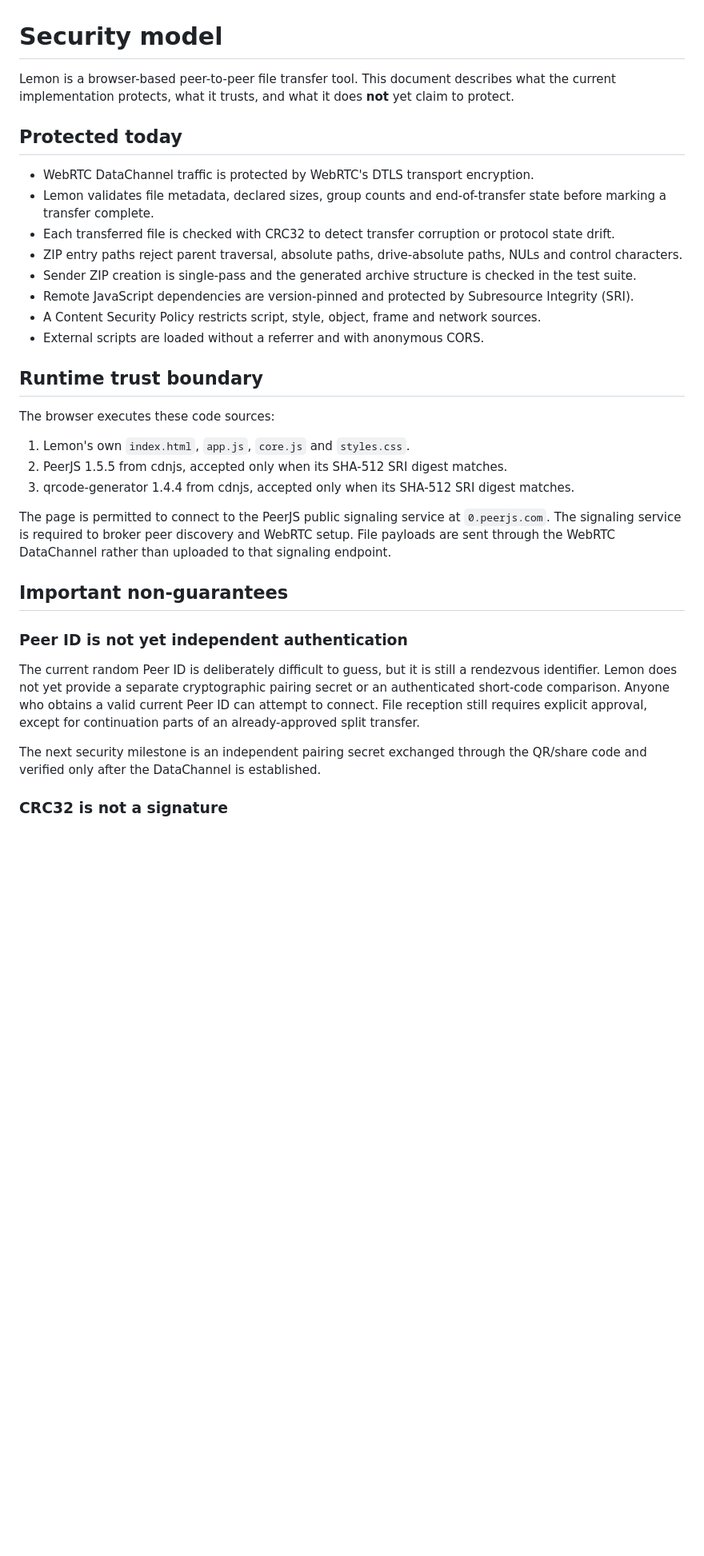
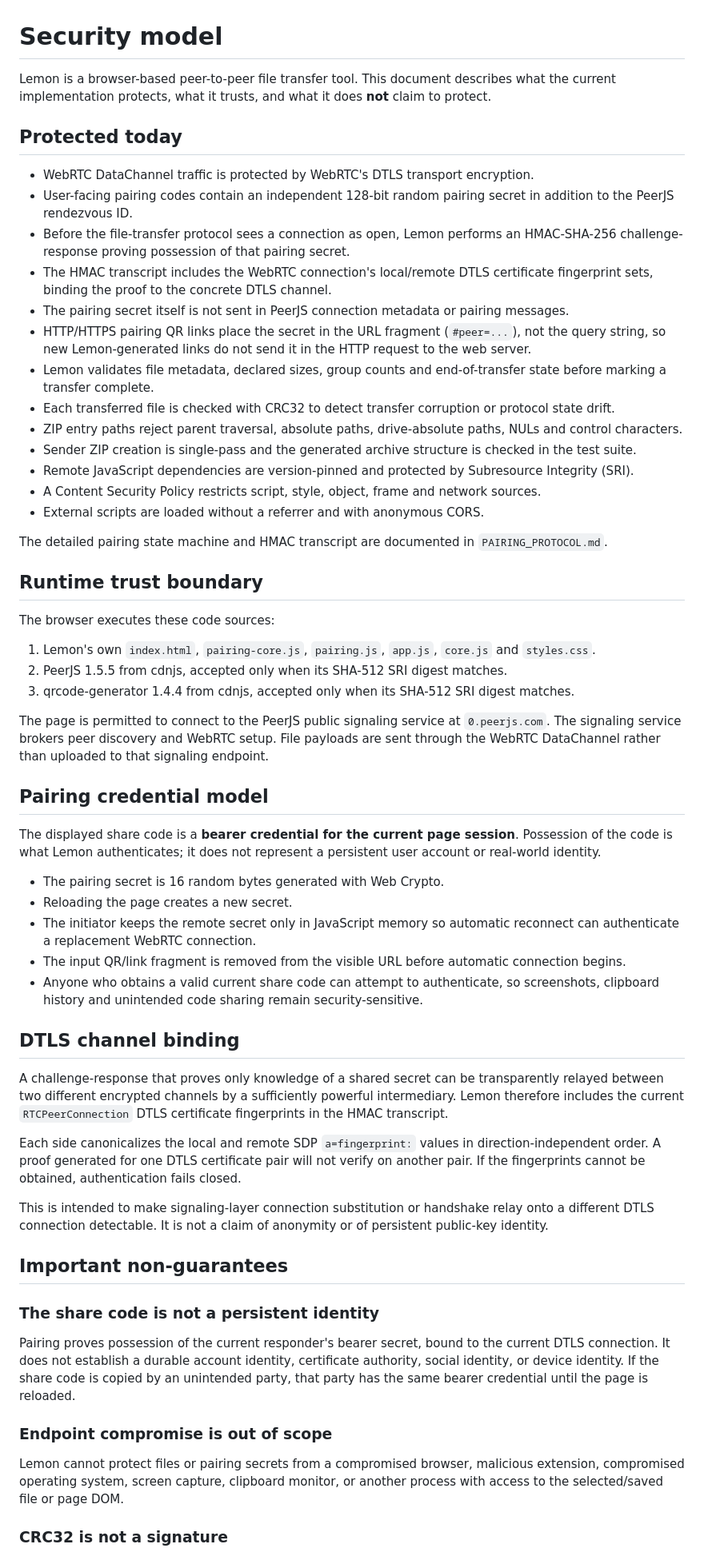
Before and after one commit to SMB-Chan/Lemon, a Markdown page: SECURITY.md, the part around one of its changes. Shown at 80% size. Drawn GitHub-style; blank space fills up the shorter version.

Commit message:
Document pairing authentication and channel binding

```diff
--- a/SECURITY.md
+++ b/SECURITY.md
@@ -1,10 +1,15 @@
 # Security model
 
-Lemon is a browser-based peer-to-peer file transfer tool. This document describes what the current implementation protects, what it trusts, and what it does **not** yet claim to protect.
+Lemon is a browser-based peer-to-peer file transfer tool. This document describes what the current implementation protects, what it trusts, and what it does **not** claim to protect.
 
 ## Protected today
 
 - WebRTC DataChannel traffic is protected by WebRTC's DTLS transport encryption.
+- User-facing pairing codes contain an independent 128-bit random pairing secret in addition to the PeerJS rendezvous ID.
+- Before the file-transfer protocol sees a connection as open, Lemon performs an HMAC-SHA-256 challenge-response proving possession of that pairing secret.
+- The HMAC transcript includes the WebRTC connection's local/remote DTLS certificate fingerprint sets, binding the proof to the concrete DTLS channel.
+- The pairing secret itself is not sent in PeerJS connection metadata or pairing messages.
+- HTTP/HTTPS pairing QR links place the secret in the URL fragment (`#peer=...`), not the query string, so new Lemon-generated links do not send it in the HTTP request to the web server.
 - Lemon validates file metadata, declared sizes, group counts and end-of-transfer state before marking a transfer complete.
 - Each transferred file is checked with CRC32 to detect transfer corruption or protocol state drift.
 - ZIP entry paths reject parent traversal, absolute paths, drive-absolute paths, NULs and control characters.
@@ -13,23 +18,45 @@ Lemon is a browser-based peer-to-peer file transfer tool. This document describe
 - A Content Security Policy restricts script, style, object, frame and network sources.
 - External scripts are loaded without a referrer and with anonymous CORS.
 
+The detailed pairing state machine and HMAC transcript are documented in `PAIRING_PROTOCOL.md`.
+
 ## Runtime trust boundary
 
 The browser executes these code sources:
 
-1. Lemon's own `index.html`, `app.js`, `core.js` and `styles.css`.
+1. Lemon's own `index.html`, `pairing-core.js`, `pairing.js`, `app.js`, `core.js` and `styles.css`.
 2. PeerJS 1.5.5 from cdnjs, accepted only when its SHA-512 SRI digest matches.
 3. qrcode-generator 1.4.4 from cdnjs, accepted only when its SHA-512 SRI digest matches.
 
-The page is permitted to connect to the PeerJS public signaling service at `0.peerjs.com`. The signaling service is required to broker peer discovery and WebRTC setup. File payloads are sent through the WebRTC DataChannel rather than uploaded to that signaling endpoint.
+The page is permitted to connect to the PeerJS public signaling service at `0.peerjs.com`. The signaling service brokers peer discovery and WebRTC setup. File payloads are sent through the WebRTC DataChannel rather than uploaded to that signaling endpoint.
+
+## Pairing credential model
+
+The displayed share code is a **bearer credential for the current page session**. Possession of the code is what Lemon authenticates; it does not represent a persistent user account or real-world identity.
+
+- The pairing secret is 16 random bytes generated with Web Crypto.
+- Reloading the page creates a new secret.
+- The initiator keeps the remote secret only in JavaScript memory so automatic reconnect can authenticate a replacement WebRTC connection.
+- The input QR/link fragment is removed from the visible URL before automatic connection begins.
+- Anyone who obtains a valid current share code can attempt to authenticate, so screenshots, clipboard history and unintended code sharing remain security-sensitive.
+
+## DTLS channel binding
+
+A challenge-response that proves only knowledge of a shared secret can be transparently relayed between two different encrypted channels by a sufficiently powerful intermediary. Lemon therefore includes the current `RTCPeerConnection` DTLS certificate fingerprints in the HMAC transcript.
+
+Each side canonicalizes the local and remote SDP `a=fingerprint:` values in direction-independent order. A proof generated for one DTLS certificate pair will not verify on another pair. If the fingerprints cannot be obtained, authentication fails closed.
+
+This is intended to make signaling-layer connection substitution or handshake relay onto a different DTLS connection detectable. It is not a claim of anonymity or of persistent public-key identity.
 
 ## Important non-guarantees
 
-### Peer ID is not yet independent authentication
+### The share code is not a persistent identity
 
-The current random Peer ID is deliberately difficult to guess, but it is still a rendezvous identifier. Lemon does not yet provide a separate cryptographic pairing secret or an authenticated short-code comparison. Anyone who obtains a valid current Peer ID can attempt to connect. File reception still requires explicit approval, except for continuation parts of an already-approved split transfer.
+Pairing proves possession of the current responder's bearer secret, bound to the current DTLS connection. It does not establish a durable account identity, certificate authority, social identity, or device identity. If the share code is copied by an unintended party, that party has the same bearer credential until the page is reloaded.
 
-The next security milestone is an independent pairing secret exchanged through the QR/share code and verified only after the DataChannel is established.
+### Endpoint compromise is out of scope
+
+Lemon cannot protect files or pairing secrets from a compromised browser, malicious extension, compromised operating system, screen capture, clipboard monitor, or another process with access to the selected/saved file or page DOM.
 
 ### CRC32 is not a signature
 
```
Also changed, not shown: other parts of SECURITY.md (+20 -7 lines).
